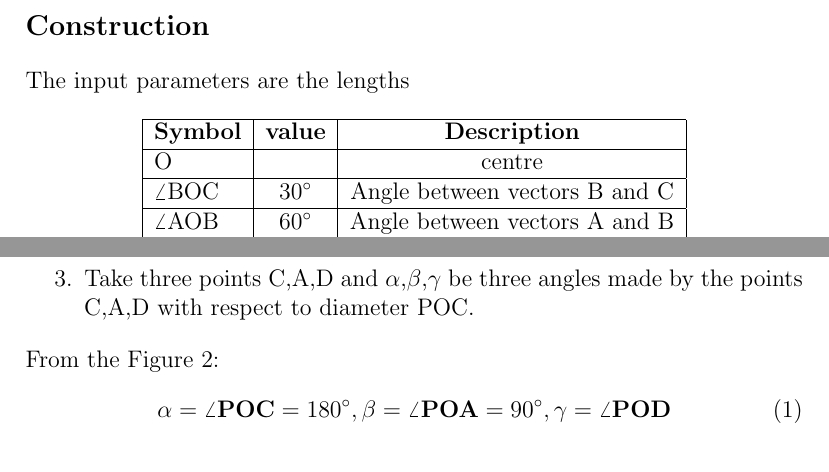
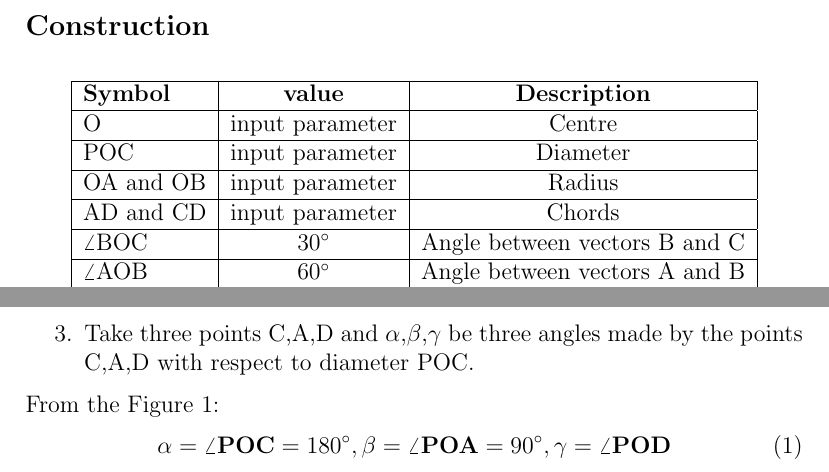
Before and after one commit to likhith1101/fwcassgn, a LaTeX document (circles/9.10.5.1/circle2.tex): two parts of page 2 of 3, joined at a grey line, cut so that both start at the same text. Compiled offline with pdfLaTeX.

Commit message:
Add files via upload

```diff
--- a/circles/9.10.5.1/circle2.tex
+++ b/circles/9.10.5.1/circle2.tex
@@ -28,17 +28,15 @@ Q1. In Figure 1. A,B,C are the three points with centre O such that $\angle$BOC=
 \section*{\large Construction}
 
 
-
-The input parameters are the lengths
-
-
-
 \begin{table}[htbp]
  \begin{center}
     \begin{tabular}{|l|c|c|c|c|c|c} \hline \textbf{Symbol}
   & \textbf{value} & \textbf{Description} \\
  \hline
-O & & centre \\ \hline
+	    O &input parameter & Centre \\ \hline
+POC &input parameter& Diameter \\ \hline
+OA and OB&input parameter& Radius \\ \hline
+AD and CD &input parameter& Chords \\ \hline
 $\angle$BOC &30$^\circ$ & Angle between vectors B and C  \\ \hline
 $\angle$AOB&60$^\circ$&Angle between vectors A and B\\
 	\hline
@@ -55,7 +53,7 @@ $\angle$AOB&60$^\circ$&Angle between vectors A and B\\
 \item To find $\angle$ADC let the circle be unit circle and diameter POC on x axis.
 \item Take three points C,A,D  and $\alpha$,$\beta$,$\gamma$ be three angles made by the points C,A,D with respect to diameter POC.
 \end{enumerate}
-From the Figure 2:
+From the Figure 1:
 \begin{align}
 \vec{\alpha} = \vec{\angle POC}= 180^\circ,
 \vec{\beta} = \vec{\angle POA} = 90^\circ,
```
Also changed, not shown: circles/9.10.5.1/circle2.pdf, circles/9.10.5.1/circle2.tex (2 more changed lines), 1 other file.
